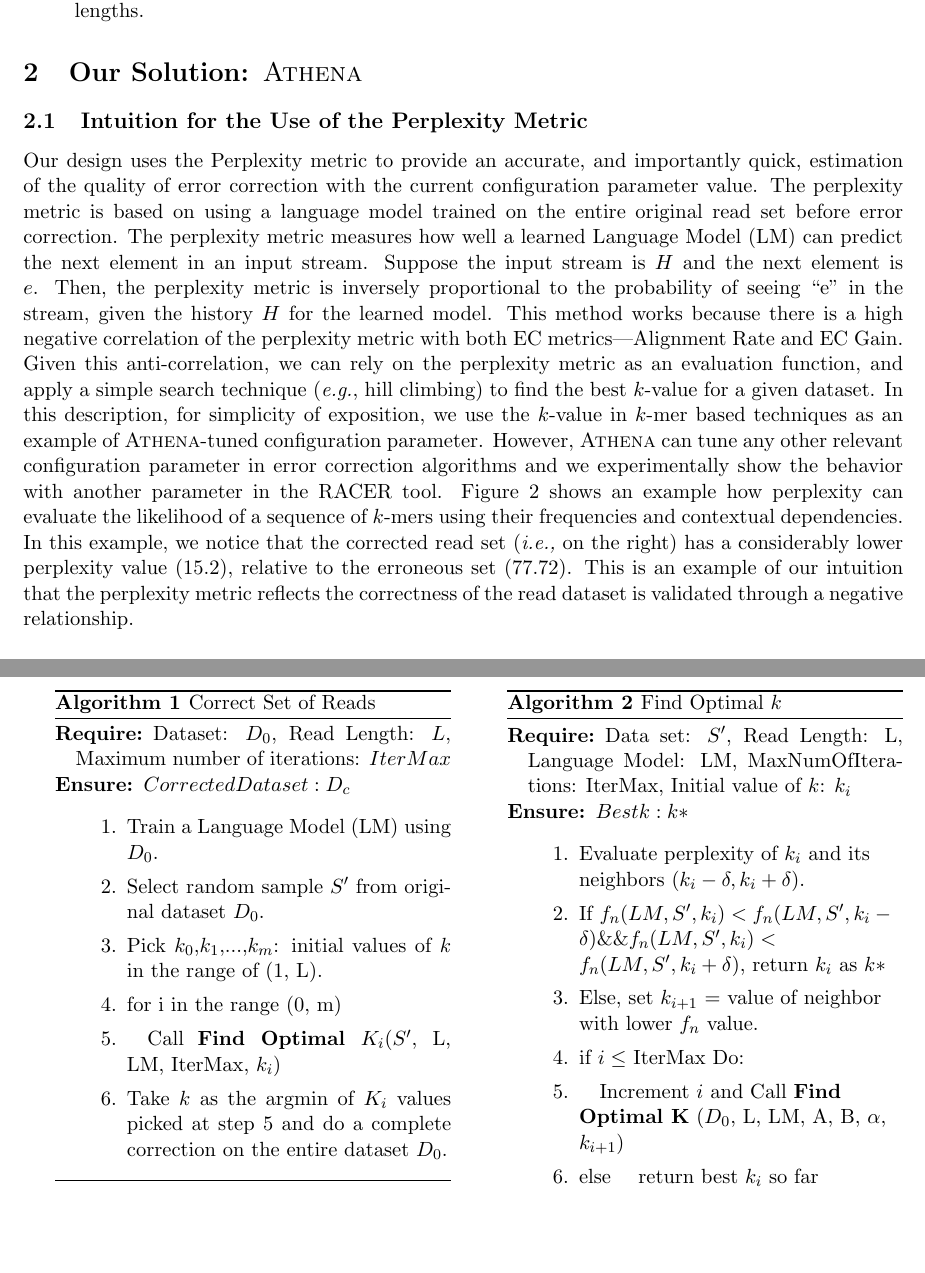
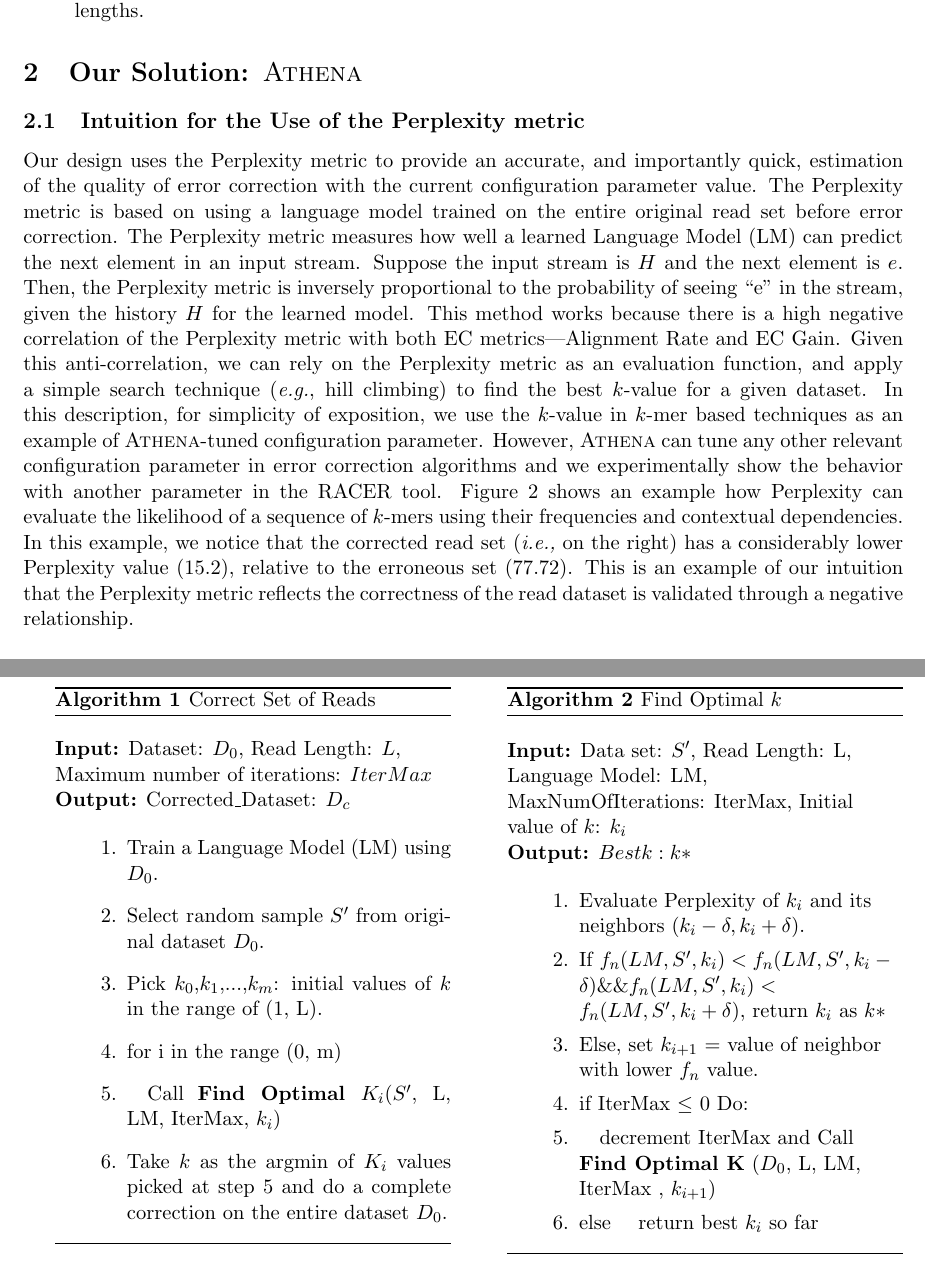
Before and after one commit to bagchi/Athena_Recomb_2019, a LaTeX paper (main.tex, which reads ProposedApproach.tex): two parts of pages 5 and 7 of 18 before the commit and two parts of pages 5 and 7 of 19 after it, joined at a grey line, cut so that both start at the same text, the shorter picture padded with empty space. Compiled offline with pdfLaTeX.

Commit message:
Ashraf's changes.

```diff
--- a/ProposedApproach.tex
+++ b/ProposedApproach.tex
@@ -1,16 +1,16 @@
 \section{Our Solution: {\bf \name}}
 %\SCcomment{So how has previous work chosen best parameters for error correction prior to de novo assembly?}
 %\AMcomment{Addressed in intro. in the paragraph starting with "Many  existing  solutions"}
-\subsection{Intuition for the Use of the Perplexity Metric}
+\subsection{Intuition for the Use of the Perplexity metric}
 Our design uses the Perplexity metric to provide an accurate, and importantly quick, estimation of the quality of error correction with the current configuration parameter value. %\name is useful for both \textit{de novo} assembly where a reference genome is not available and also for comparative sequencing where a reference genome is available but it is expensive to perform the alignment and then calculate the assembly quality to determine the optimal value of configuration parameter.
-The perplexity metric is based on using a language model trained on the entire original read set before error correction.
-% SB (11/4/18): We are not consistent in the casing ``Perplexity Metric'' ``Perplexity metric'' and ``perplexity metric''. Be consistent. I do not have a strong opinion, but mildly prefer the second one.
-%\SCcomment{explain the intuition for using the perplexity metric on the original uncorrected data, it is a sub-sample of the uncorrected data, right? if so, say how you sub-sample}
-%\AMcomment{Language model is trained on original uncorrected data but perplexity is calculated on a sub-sample of corrected reads, we use a sample of 50K/10M reads on RNN.}
-The perplexity metric measures how well a learned Language Model (LM) can predict the next element in an input stream. Suppose the input stream is $H$ and the next element is $e$. Then, the perplexity metric is inversely proportional to the probability of seeing ``e'' in the stream, given the history $H$ for the learned model.
-This method works because there is a high negative correlation of the perplexity metric with both EC metrics---Alignment Rate and EC Gain.
-Given this anti-correlation, we can rely on the perplexity metric as an evaluation function, and apply a simple search technique (\textit{e.g.}, hill climbing) to find the best $k$-value for a given dataset. In this description, for simplicity of exposition, we use the $k$-value in $k$-mer based techniques as an example of \name-tuned configuration parameter. However, \name can tune any other relevant configuration parameter in error correction algorithms and we experimentally show the behavior with another parameter in the RACER tool.
-Figure \ref{fig:PPL_Simple_Example} shows an example how perplexity can evaluate the likelihood of a sequence of $k$-mers using their frequencies and contextual dependencies. In this example, we notice that the corrected read set (\ie on the right) has a considerably lower perplexity value (15.2), relative to the erroneous set (77.72). This is an example of our intuition that the perplexity metric reflects the correctness of the read dataset is validated through a negative relationship.
+The Perplexity metric is based on using a language model trained on the entire original read set before error correction.
+% SB (11/4/18): We are not consistent in the casing ``Perplexity metric'' ``Perplexity metric'' and ``Perplexity metric''. Be consistent. I do not have a strong opinion, but mildly prefer the second one.
+%\SCcomment{explain the intuition for using the Perplexity metric on the original uncorrected data, it is a sub-sample of the uncorrected data, right? if so, say how you sub-sample}
+%\AMcomment{Language model is trained on original uncorrected data but Perplexity is calculated on a sub-sample of corrected reads, we use a sample of 50K/10M reads on RNN.}
+The Perplexity metric measures how well a learned Language Model (LM) can predict the next element in an input stream. Suppose the input stream is $H$ and the next element is $e$. Then, the Perplexity metric is inversely proportional to the probability of seeing ``e'' in the stream, given the history $H$ for the learned model.
+This method works because there is a high negative correlation of the Perplexity metric with both EC metrics---Alignment Rate and EC Gain.
+Given this anti-correlation, we can rely on the Perplexity metric as an evaluation function, and apply a simple search technique (\textit{e.g.}, hill climbing) to find the best $k$-value for a given dataset. In this description, for simplicity of exposition, we use the $k$-value in $k$-mer based techniques as an example of \name-tuned configuration parameter. However, \name can tune any other relevant configuration parameter in error correction algorithms and we experimentally show the behavior with another parameter in the RACER tool.
+Figure \ref{fig:PPL_Simple_Example} shows an example how Perplexity can evaluate the likelihood of a sequence of $k$-mers using their frequencies and contextual dependencies. In this example, we notice that the corrected read set (\ie on the right) has a considerably lower Perplexity value (15.2), relative to the erroneous set (77.72). This is an example of our intuition that the Perplexity metric reflects the correctness of the read dataset is validated through a negative relationship.
 
 % SB (11/4/18): Worked till here.
 
@@ -71,11 +72,15 @@ This is intended to show the EC gain of just one iteration, achieving performanc
 %\begin{table}
 \begin{algorithm}[H]
 \caption{Correct Set of Reads}
+\begin{flushleft}
+\textbf{Input:} Dataset: $D_{0}$, Read Length: $L$, Maximum number of iterations: $IterMax$ \\
+\textbf{Output:} Corrected\_Dataset: $D_c$
+\end{flushleft}
+
 \begin{algorithmic}
-\REQUIRE Dataset: $D_{0}$, Read Length: $L$, Maximum number of iterations: $IterMax$
-\ENSURE $Corrected Dataset: D_c$
+%\REQUIRE Dataset: $D_{0}$, Read Length: $L$, Maximum number of iterations: $IterMax$
+%\ENSURE $Corrected Dataset: D_c$
 \begin{enumerate}
-\itemsep0em
 \item Train a Language Model (LM) using $D_{0}$.
 \item Select random sample $S'$ from original dataset $D_{0}$.
 \item Pick $k_0$,$k_1$,...,$k_m$: initial values of $k$ in the range of (1, L).
@@ -90,26 +95,32 @@ This is intended to show the EC gain of just one iteration, achieving performanc
 \begin{minipage}[t]{.45\textwidth}
 \begin{algorithm} [H]
 \caption{Find Optimal $k$}
+\begin{flushleft}
+\textbf{Input:} Data set: $S'$, Read Length: L, Language Model: LM, MaxNumOfIterations: IterMax, Initial value of $k$: $k_i$  \\
+\textbf{Output:} $Best k: k*$
+\end{flushleft}
+
 \begin{algorithmic}
-\REQUIRE Data set: $S'$, Read Length: L, Language Model: LM, MaxNumOfIterations: IterMax, Initial value of $k$: $k_i$
+%\REQUIRE Data set: $S'$, Read Length: L, Language Model: LM, MaxNumOfIterations: IterMax, Initial value of $k$: $k_i$
 %Range start: S, Range end: E
-\ENSURE $Best k: k*$
+%\ENSURE $Best k: k*$
 %\scalebox{0.85}{
 \begin{flushleft}
 \begin{enumerate}
 \itemsep0em
 \item %For k in $\frac{L}{4}, \frac{L}{2}, \frac{3L}{4}$ Do:
-Evaluate perplexity of $k_i$ and its neighbors $(k_i-\delta, k_i+\delta)$.
+Evaluate Perplexity of $k_i$ and its neighbors $(k_i-\delta, k_i+\delta)$.
 \item If $f_n(LM,S',k_i) < f_n(LM,S',k_i-\delta) \&\& f_n(LM,S',k_i) < f_n(LM,S',k_i+\delta)$, return $k_i$ as $k*$
 \item Else, set $k_{i+1}$ = value of neighbor with lower $f_n$ value.
   % SB (1/28/18): The above is not correct - should be a function of S and E.
 %\item \quad Correct $D_o$ with K-mer = k, save in $D_k$
   % SB (1/28/18): Correct the whole dataset or a sub sample of it?
-%\item \quad Select a random sample from $D_k$ and calculate the perplexity of that sample
-%\item select the 2 values of k with minimum perplexity, save as A \& B
+%\item \quad Select a random sample from $D_k$ and calculate the Perplexity of that sample
+%\item select the 2 values of k with minimum Perplexity, save as A \& B
 % SB (11/4/18): We are abusing notation below - reusing variable i. Also the call to Find Optimal K does not match the signature that we have above.
-\item if $i \leq$ IterMax Do:
-\item \quad Increment $i$ and Call \textbf{Find Optimal K} ($D_{0}$, L, LM, A, B, $\alpha$, $k_{i+1}$)
+% AM (11/4/18): Agreed, fixed accordingly
+\item if IterMax $\leq$ 0 Do:
+\item \quad decrement IterMax and Call \textbf{Find Optimal K} ($D_{0}$, L, LM, IterMax , $k_{i+1}$)
 \item else  \quad return best $k_i$ so far
 \end{enumerate}%}
 \end{flushleft}
```
Also changed, not shown: Introduction.tex (+1 -0 lines), ProposedApproach.tex (10 more changed lines).
